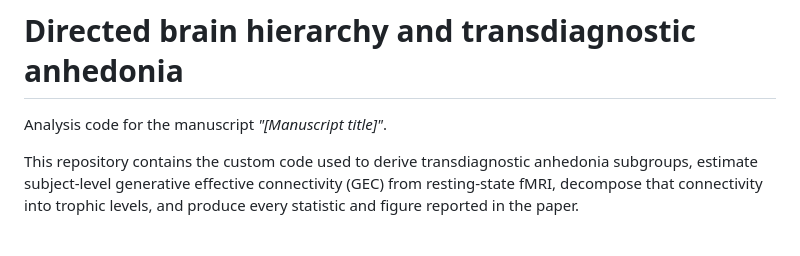
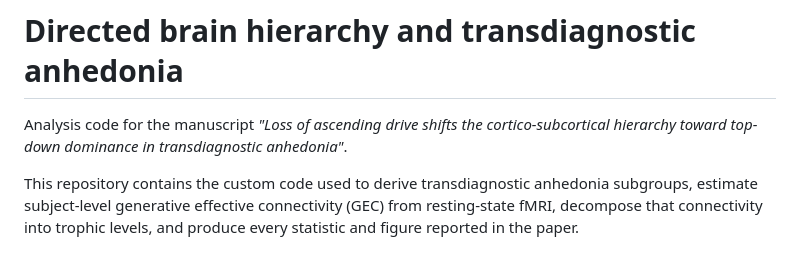
Before and after one commit to payman21/tcp-anhedonia-hierarchy, a Markdown page: README.md, the part around the change. GitHub-like rendering.

```diff
--- a/README.md
+++ b/README.md
@@ -1,6 +1,6 @@
 # Directed brain hierarchy and transdiagnostic anhedonia
 
-Analysis code for the manuscript *"[Manuscript title]"*.
+Analysis code for the manuscript *"Loss of ascending drive shifts the cortico-subcortical hierarchy toward top-down dominance in transdiagnostic anhedonia"*.
 
 This repository contains the custom code used to derive transdiagnostic anhedonia
 subgroups, estimate subject-level generative effective connectivity (GEC) from
```
